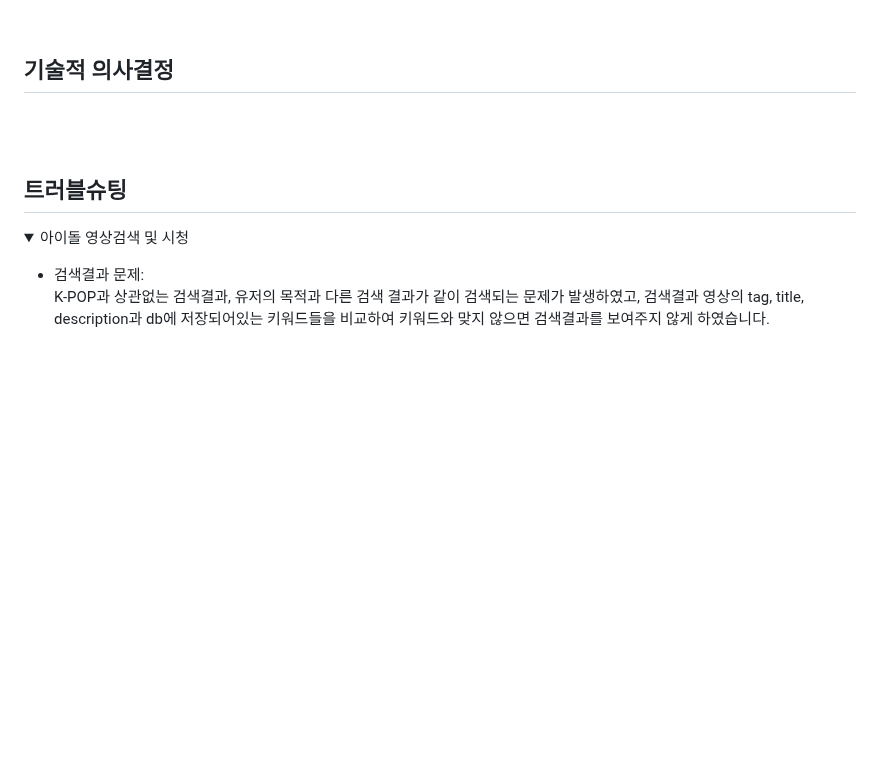
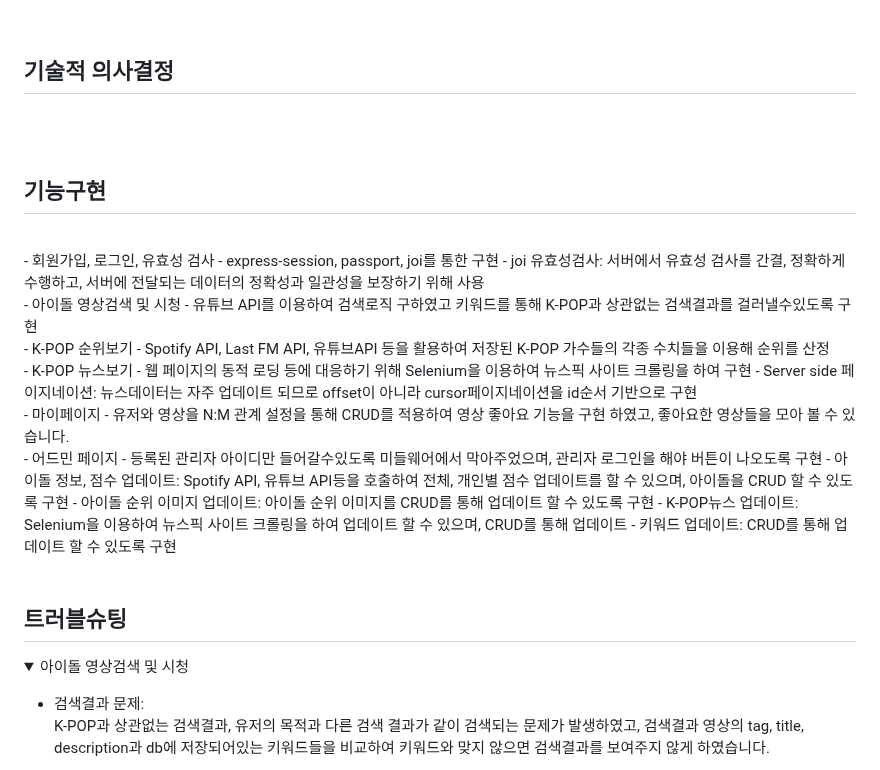
Before and after one commit to Poodly/Fancammoa, a Markdown page: README.md, the part around one of its changes. Drawn GitHub-style; folded sections open; blank space fills up the shorter version.

```diff
--- a/README.md
+++ b/README.md
@@ -12,6 +12,36 @@ K-POP 아이돌 팬들을 위한 사이트
 <br>
 
 ## 기술적 의사결정
+
+<br>
+<br>
+
+## 기능구현
+
+<br>
+  - 회원가입, 로그인, 유효성 검사
+      - express-session, passport, joi를 통한 구현
+      - joi 유효성검사: 서버에서 유효성 검사를 간결, 정확하게 수행하고, 서버에 전달되는 데이터의 정확성과 일관성을 보장하기 위해 사용
+<br>
+  - 아이돌 영상검색 및 시청
+      - 유튜브 API를 이용하여 검색로직 구하였고 키워드를 통해 K-POP과 상관없는 검색결과를 걸러낼수있도록 구현
+<br>
+  - K-POP 순위보기
+      - Spotify API, Last FM API, 유튜브API 등을 활용하여 저장된 K-POP 가수들의 각종 수치들을 이용해 순위를 산정
+<br>
+  - K-POP 뉴스보기
+      - 웹 페이지의 동적 로딩 등에 대응하기 위해 Selenium을 이용하여 뉴스픽 사이트 크롤링을 하여 구현
+      - Server side 페이지네이션:  뉴스데이터는 자주 업데이트 되므로  offset이 아니라 cursor페이지네이션을 id순서 기반으로 구현
+<br>
+  - 마이페이지
+      - 유저와 영상을 N:M 관계 설정을 통해 CRUD를 적용하여 영상 좋아요 기능을 구현 하였고, 좋아요한 영상들을 모아 볼 수 있습니다.
+<br>
+  - 어드민 페이지
+      - 등록된 관리자 아이디만 들어갈수있도록 미들웨어에서 막아주었으며, 관리자 로그인을 해야 버튼이 나오도록 구현
+      - 아이돌 정보, 점수 업데이트: Spotify API, 유튜브 API등을 호출하여 전체, 개인별 점수 업데이트를 할 수 있으며, 아이돌을 CRUD 할 수 있도록 구현
+      - 아이돌 순위 이미지 업데이트: 아이돌 순위 이미지를 CRUD를 통해 업데이트 할 수 있도록 구현
+      - K-POP뉴스 업데이트: Selenium을 이용하여 뉴스픽 사이트 크롤링을 하여 업데이트 할 수 있으며, CRUD를 통해 업데이트
+      - 키워드 업데이트:  CRUD를 통해 업데이트 할 수 있도록 구현
 
 <br>
 <br>
```
Also changed, not shown: other parts of README.md (+3 -3 lines).
